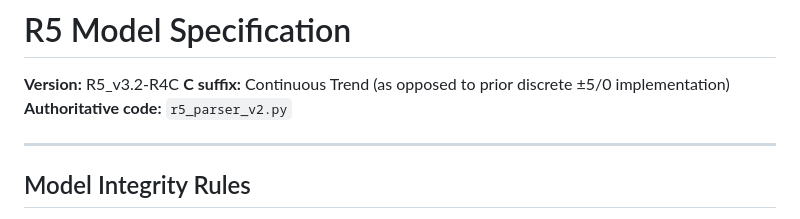
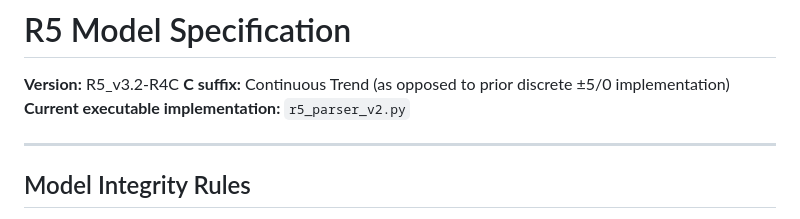
Before and after one commit to hadlian/HorseRacing, a Markdown page: Claude/R5_SPEC.md, the part around the change. Drawn GitHub-style.

Commit message:
docs: rename 'Authoritative code' to 'Current executable implementation'

```diff
--- a/Claude/R5_SPEC.md
+++ b/Claude/R5_SPEC.md
@@ -2,7 +2,7 @@
 
 **Version:** R5_v3.2-R4C
 **C suffix:** Continuous Trend (as opposed to prior discrete ±5/0 implementation)
-**Authoritative code:** `r5_parser_v2.py`
+**Current executable implementation:** `r5_parser_v2.py`
 
 ---
 
```
